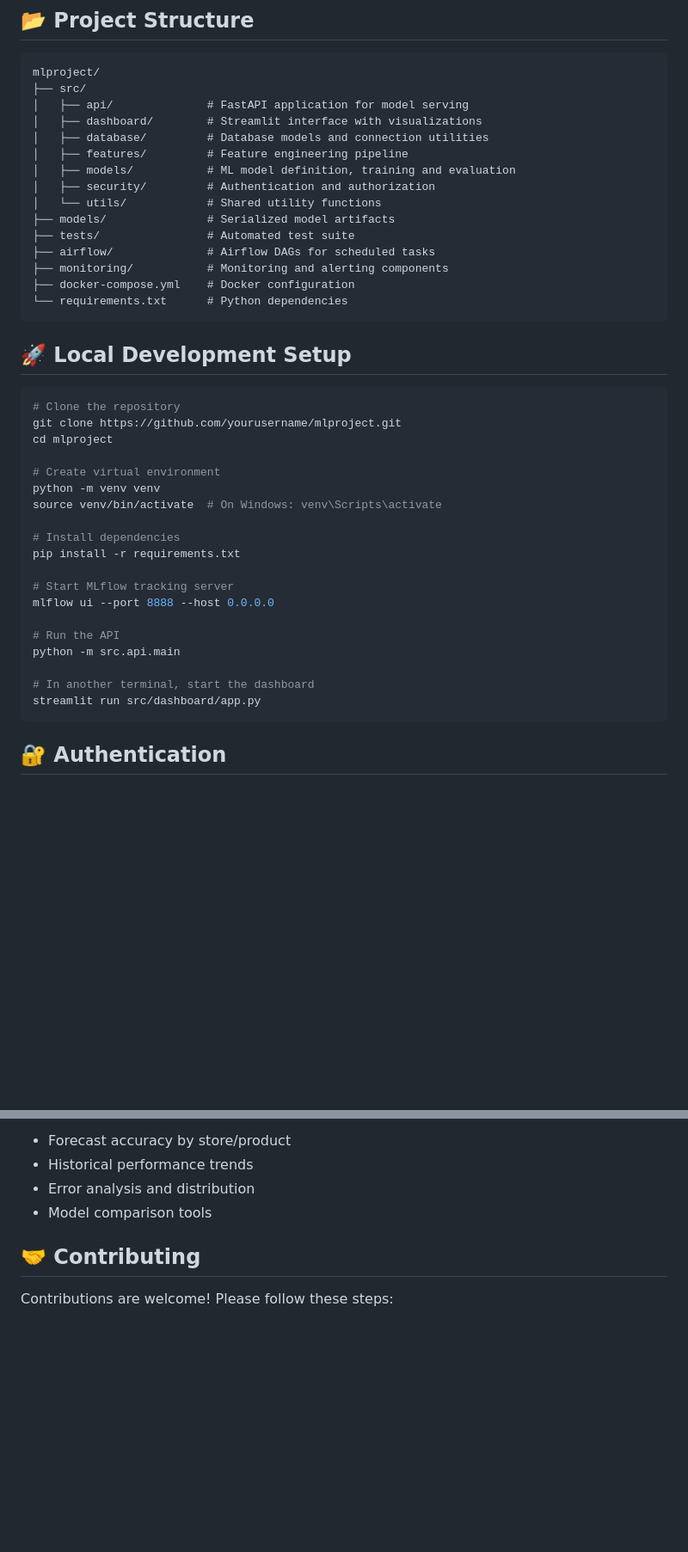
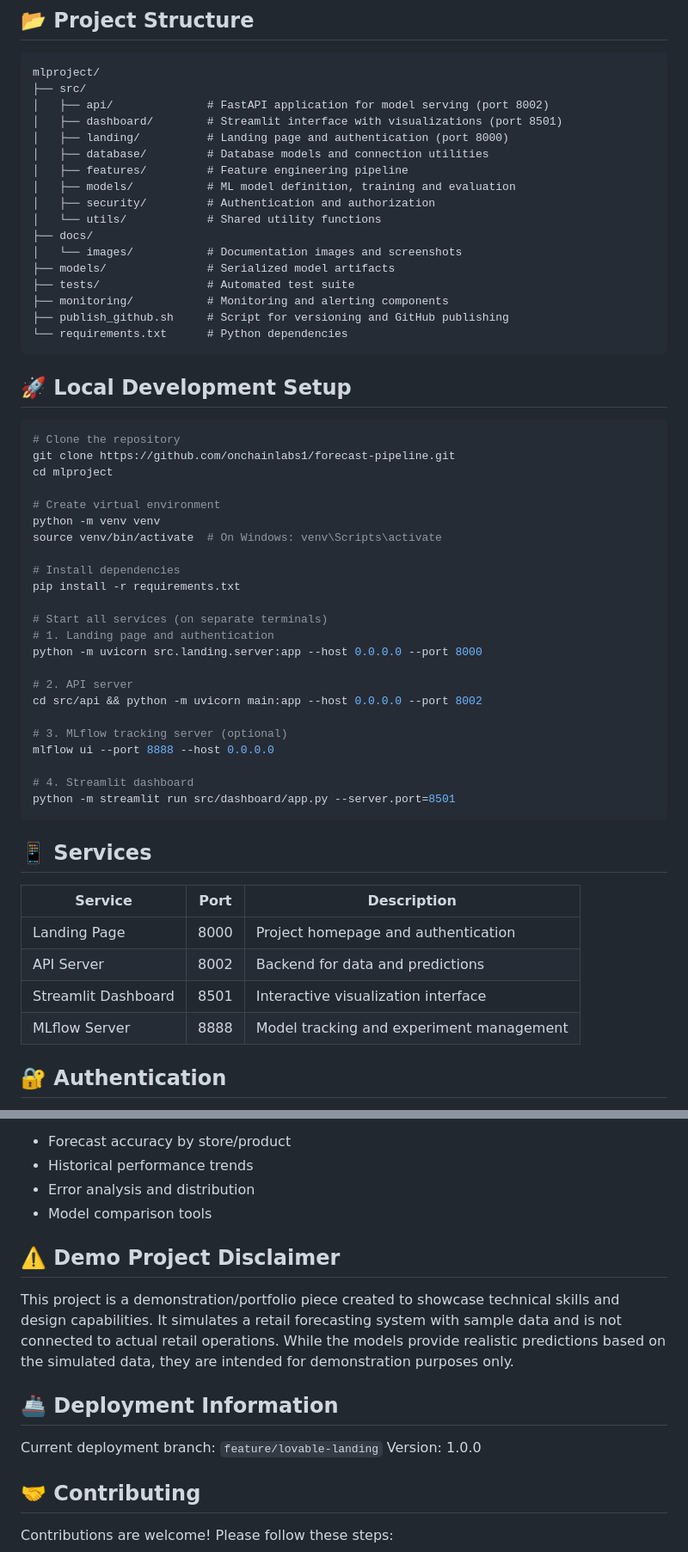
Before and after one commit to onchainlabs1/forecast-pipeline, a Markdown page: README.md, 2 parts joined by grey strips. Shown at 86% size. GitHub-like rendering; blank space fills up the shorter version.

````diff
--- a/README.md
+++ b/README.md
@@ -146,18 +146,20 @@ Our platform follows a modern microservices architecture with three main compone
 ```
 mlproject/
 ├── src/
-│   ├── api/              # FastAPI application for model serving
-│   ├── dashboard/        # Streamlit interface with visualizations
+│   ├── api/              # FastAPI application for model serving (port 8002)
+│   ├── dashboard/        # Streamlit interface with visualizations (port 8501)
+│   ├── landing/          # Landing page and authentication (port 8000)
 │   ├── database/         # Database models and connection utilities
 │   ├── features/         # Feature engineering pipeline
 │   ├── models/           # ML model definition, training and evaluation
 │   ├── security/         # Authentication and authorization
 │   └── utils/            # Shared utility functions
+├── docs/
+│   └── images/           # Documentation images and screenshots
 ├── models/               # Serialized model artifacts
 ├── tests/                # Automated test suite
-├── airflow/              # Airflow DAGs for scheduled tasks
 ├── monitoring/           # Monitoring and alerting components
-├── docker-compose.yml    # Docker configuration
+├── publish_github.sh     # Script for versioning and GitHub publishing
 └── requirements.txt      # Python dependencies
 ```
 
@@ -165,7 +167,7 @@ mlproject/
 
 ```bash
 # Clone the repository
-git clone https://github.com/yourusername/mlproject.git
+git clone https://github.com/onchainlabs1/forecast-pipeline.git
 cd mlproject
 
 # Create virtual environment
@@ -175,15 +177,28 @@ source venv/bin/activate  # On Windows: venv\Scripts\activate
 # Install dependencies
 pip install -r requirements.txt
 
-# Start MLflow tracking server
+# Start all services (on separate terminals)
+# 1. Landing page and authentication
+python -m uvicorn src.landing.server:app --host 0.0.0.0 --port 8000
+
+# 2. API server
+cd src/api && python -m uvicorn main:app --host 0.0.0.0 --port 8002
+
+# 3. MLflow tracking server (optional)
 mlflow ui --port 8888 --host 0.0.0.0
 
-# Run the API
-python -m src.api.main
+# 4. Streamlit dashboard
+python -m streamlit run src/dashboard/app.py --server.port=8501
+```
 
-# In another terminal, start the dashboard
-streamlit run src/dashboard/app.py
-```
+## 📱 Services
+
+| Service | Port | Description |
+|---------|------|-------------|
+| Landing Page | 8000 | Project homepage and authentication |
+| API Server | 8002 | Backend for data and predictions |
+| Streamlit Dashboard | 8501 | Interactive visualization interface |
+| MLflow Server | 8888 | Model tracking and experiment management |
 
 ## 🔐 Authentication
 
@@ -249,6 +264,15 @@ Key metrics:
 - Error analysis and distribution
 - Model comparison tools
 
+## ⚠️ Demo Project Disclaimer
+
+This project is a demonstration/portfolio piece created to showcase technical skills and design capabilities. It simulates a retail forecasting system with sample data and is not connected to actual retail operations. While the models provide realistic predictions based on the simulated data, they are intended for demonstration purposes only.
+
+## 🚢 Deployment Information
+
+Current deployment branch: `feature/lovable-landing`
+Version: 1.0.0
+
 ## 🤝 Contributing
 
 Contributions are welcome! Please follow these steps:
````
Also changed, not shown: other parts of README.md (+2 -2 lines).
